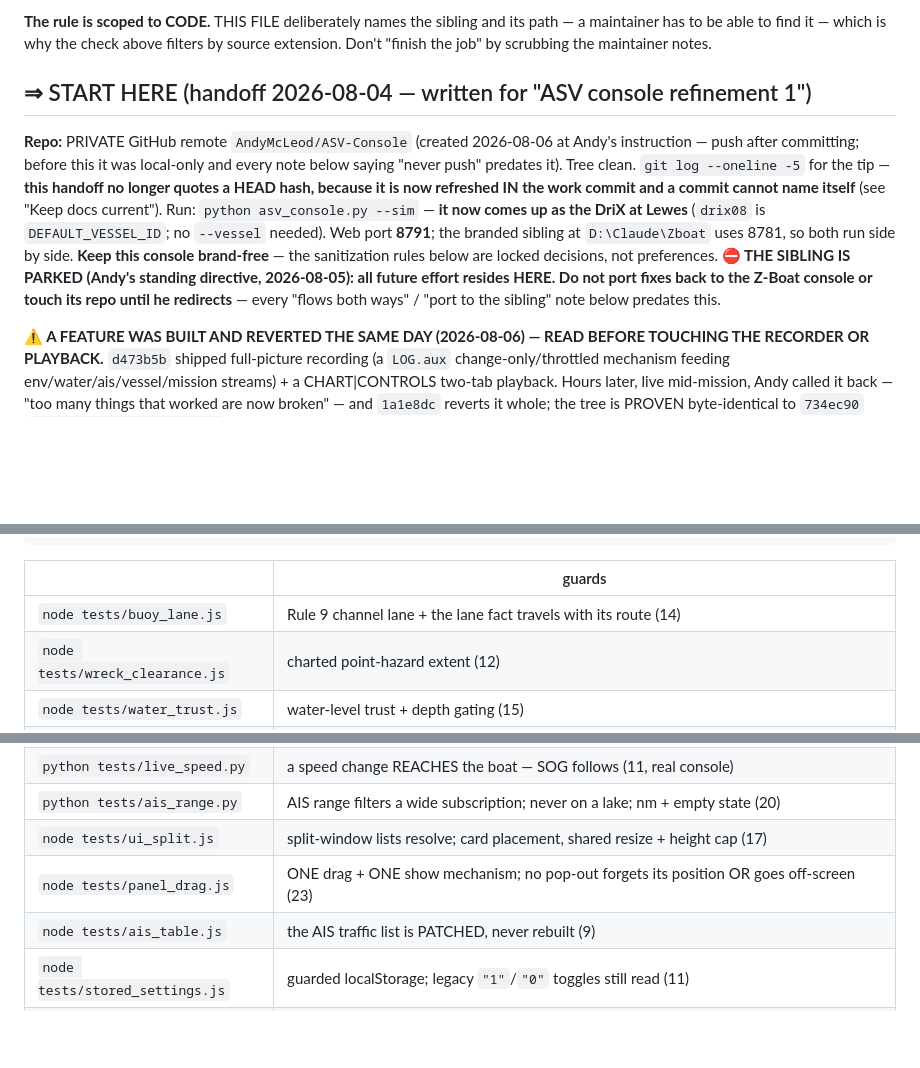
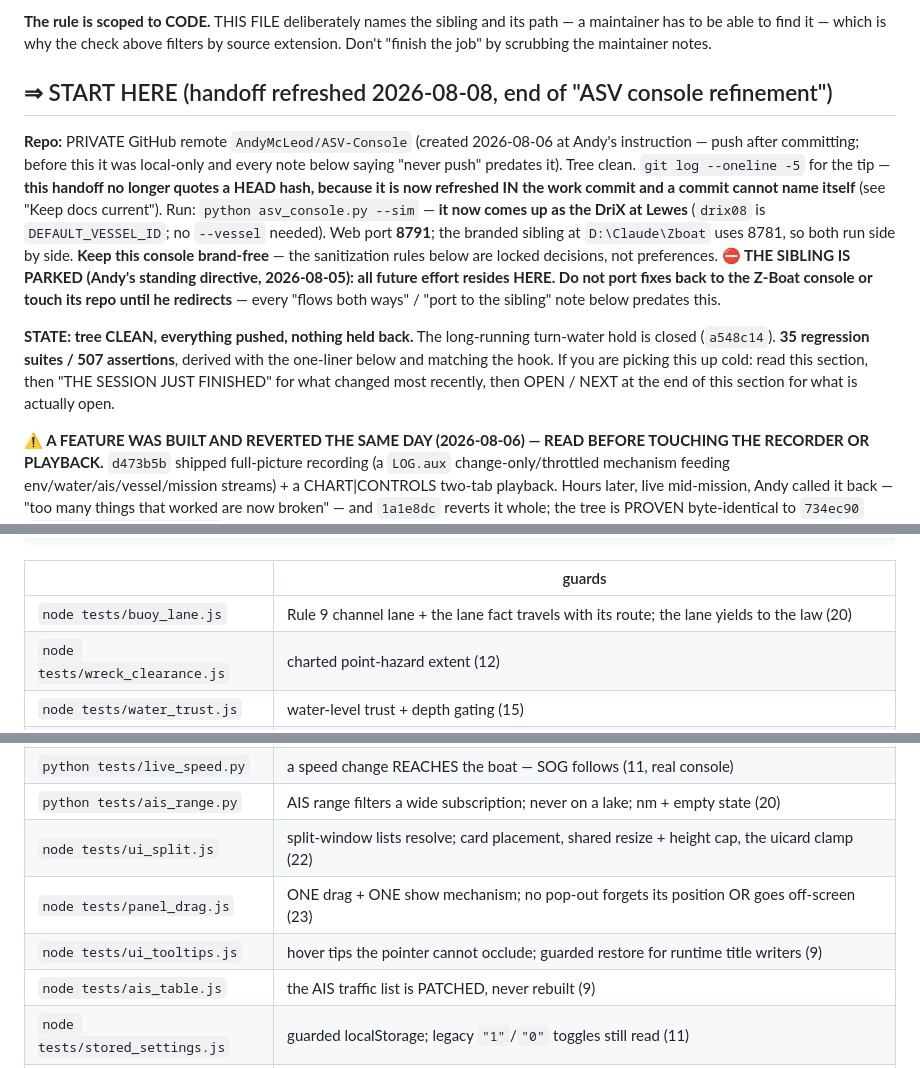
Before and after one commit to AndyMcLeod/ASV-Console, a Markdown page: CLAUDE.md, 3 parts joined by grey strips. Rendered like a GitHub page; blank space fills up the shorter version.

```diff
--- a/CLAUDE.md
+++ b/CLAUDE.md
@@ -24,7 +24,7 @@ that is a data key, not branding. Standing check:
 maintainer has to be able to find it — which is why the check above filters by source
 extension. Don't "finish the job" by scrubbing the maintainer notes.
 
-## ⇒ START HERE (handoff 2026-08-04 — written for "ASV console refinement 1")
+## ⇒ START HERE (handoff refreshed 2026-08-08, end of "ASV console refinement")
 
 **Repo:** PRIVATE GitHub remote `AndyMcLeod/ASV-Console` (created 2026-08-06 at Andy's
 instruction — push after committing; before this it was local-only and every note below
@@ -38,6 +38,12 @@ and a commit cannot name itself** (see "Keep docs current"). Run:
 **⛔ THE SIBLING IS PARKED (Andy's standing directive, 2026-08-05): all future effort
 resides HERE. Do not port fixes back to the Z-Boat console or touch its repo until he
 redirects** — every "flows both ways" / "port to the sibling" note below predates this.
+
+**STATE: tree CLEAN, everything pushed, nothing held back.** The long-running
+turn-water hold is closed (`a548c14`). **35 regression suites / 507 assertions**, derived
+with the one-liner below and matching the hook. If you are picking this up cold: read
+this section, then "THE SESSION JUST FINISHED" for what changed most recently, then
+OPEN / NEXT at the end of this section for what is actually open.
 
 **⚠ A FEATURE WAS BUILT AND REVERTED THE SAME DAY (2026-08-06) — READ BEFORE TOUCHING
 THE RECORDER OR PLAYBACK.** `d473b5b` shipped full-picture recording (a `LOG.aux`
@@ -83,7 +89,7 @@ for f in tests/*.py; do printf "%-24s " $(basename $f); python $f | grep -cE '^
 
 | | guards |
 |---|---|
-| `node tests/buoy_lane.js` | Rule 9 channel lane + the lane fact travels with its route (14) |
+| `node tests/buoy_lane.js` | Rule 9 channel lane + the lane fact travels with its route; the lane yields to the law (20) |
 | `node tests/wreck_clearance.js` | charted point-hazard extent (12) |
 | `node tests/water_trust.js` | water-level trust + depth gating (15) |
 | `node tests/turn_geometry.js` | survey turn geometry (21) |
@@ -98,8 +104,9 @@ for f in tests/*.py; do printf "%-24s " $(basename $f); python $f | grep -cE '^
 | `python tests/roc_persist.py` | only the most recent 3 ROCs survive a restart; no suite may write the operator's registry (16) |
 | `python tests/live_speed.py` | a speed change REACHES the boat — SOG follows (11, real console) |
 | `python tests/ais_range.py` | AIS range filters a wide subscription; never on a lake; nm + empty state (20) |
-| `node tests/ui_split.js` | split-window lists resolve; card placement, shared resize + height cap (17) |
+| `node tests/ui_split.js` | split-window lists resolve; card placement, shared resize + height cap, the uicard clamp (22) |
 | `node tests/panel_drag.js` | ONE drag + ONE show mechanism; no pop-out forgets its position OR goes off-screen (23) |
+| `node tests/ui_tooltips.js` | hover tips the pointer cannot occlude; guarded restore for runtime title writers (9) |
 | `node tests/ais_table.js` | the AIS traffic list is PATCHED, never rebuilt (9) |
 | `node tests/stored_settings.js` | guarded localStorage; legacy `"1"`/`"0"` toggles still read (11) |
 | `node tests/units_toggle.js` | the km↔nm DIST pill: value converts BOTH ways, short stays metric, one formatter (12) |
```
Also changed, not shown: other parts of CLAUDE.md (+67 -44 lines).
